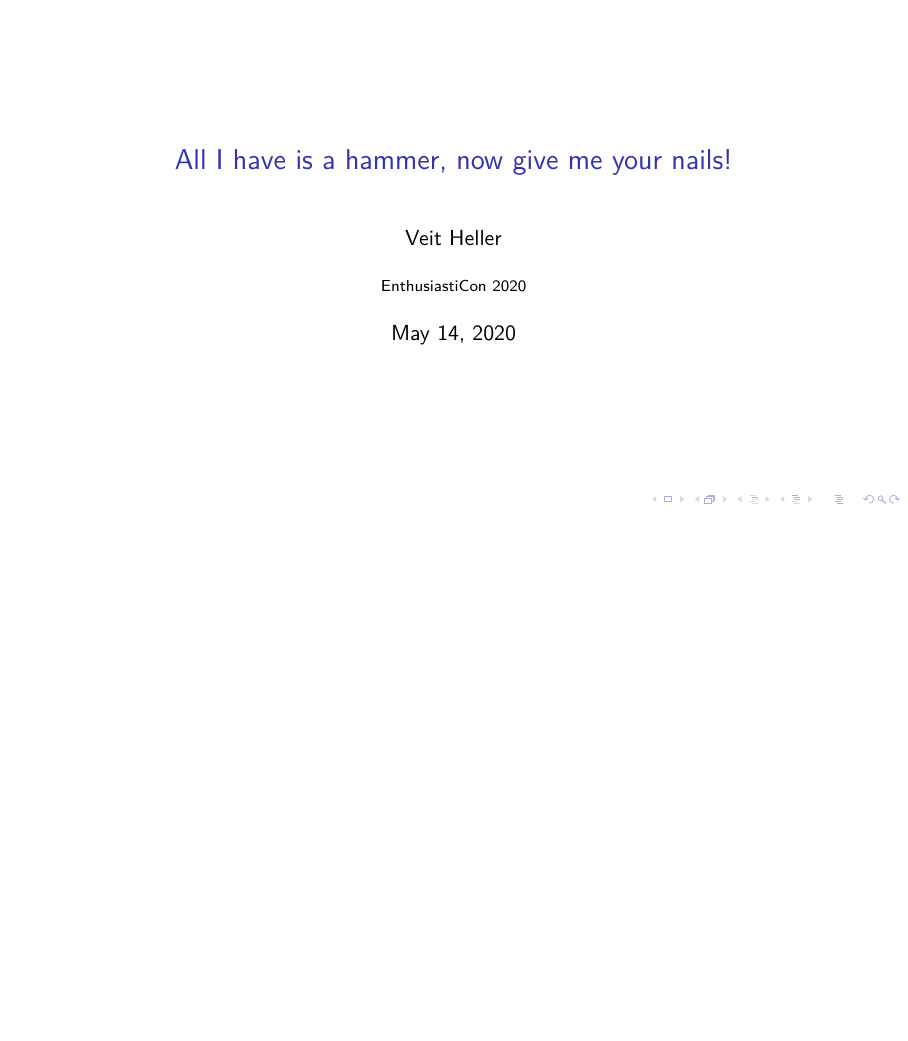
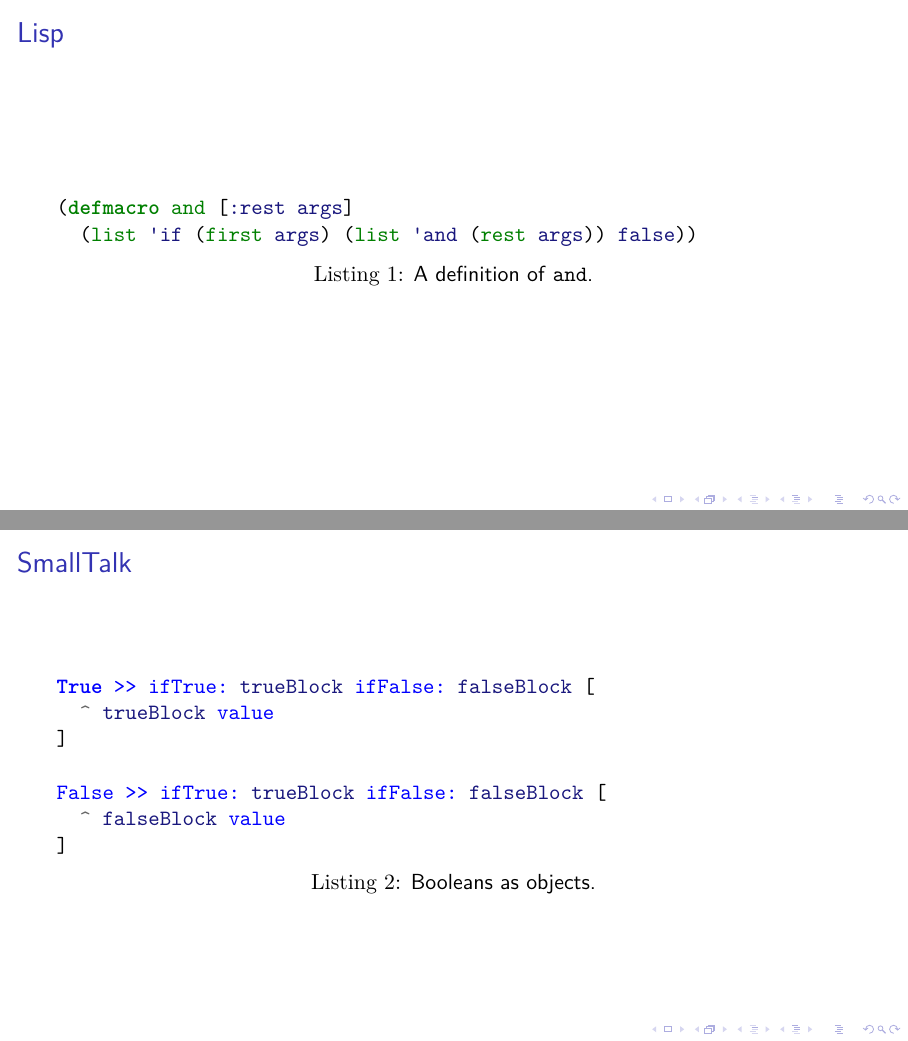
Before and after one commit to hellerve/talks, LaTeX slides (enthusiasticon-2020/talk.tex): the whole page before the commit and pages 2 and 3 of 5 after it, the two joined at a grey line, the shorter picture padded with empty space. Compiled offline with XeLaTeX; a LaTeX package or settings file that is missing is left out.

Commit message:
enthusiasticon 2020: started typesetting

```diff
--- a/enthusiasticon-2020/talk.tex
+++ b/enthusiasticon-2020/talk.tex
@@ -1,4 +1,6 @@
 \documentclass[aspectratio=169]{beamer}
+\usepackage{minted}
+\usepackage{listings}
 \usetheme{veit}
 \title{All I have is a hammer, now give me your nails!}
 \date{\today}
@@ -6,3 +8,30 @@
 \institute{EnthusiastiCon 2020}
 \begin{document}
   \maketitle
+  \section{Lisp}
+  \begin{frame}[fragile]
+    \frametitle{Lisp}
+    \begin{listing}[H]
+      \caption{A definition of \texttt{and}.}
+      \begin{minted}{clojure}
+(defmacro and [:rest args]
+  (list 'if (first args) (list 'and (rest args)) false))
+      \end{minted}
+    \end{listing}
+  \end{frame}
+  \section{SmallTalk}
+  \begin{frame}[fragile]
+    \frametitle{SmallTalk}
+    \begin{listing}[H]
+      \caption{Booleans as objects.}
+      \begin{minted}{smalltalk}
+True >> ifTrue: trueBlock ifFalse: falseBlock [
+  ^ trueBlock value
+]
+
+False >> ifTrue: trueBlock ifFalse: falseBlock [
+  ^ falseBlock value
+]
+      \end{minted}
+    \end{listing}
+  \end{frame}
```
Also changed, not shown: enthusiasticon-2020/talk.pdf, enthusiasticon-2020/talk.tex (22 more changed lines).
